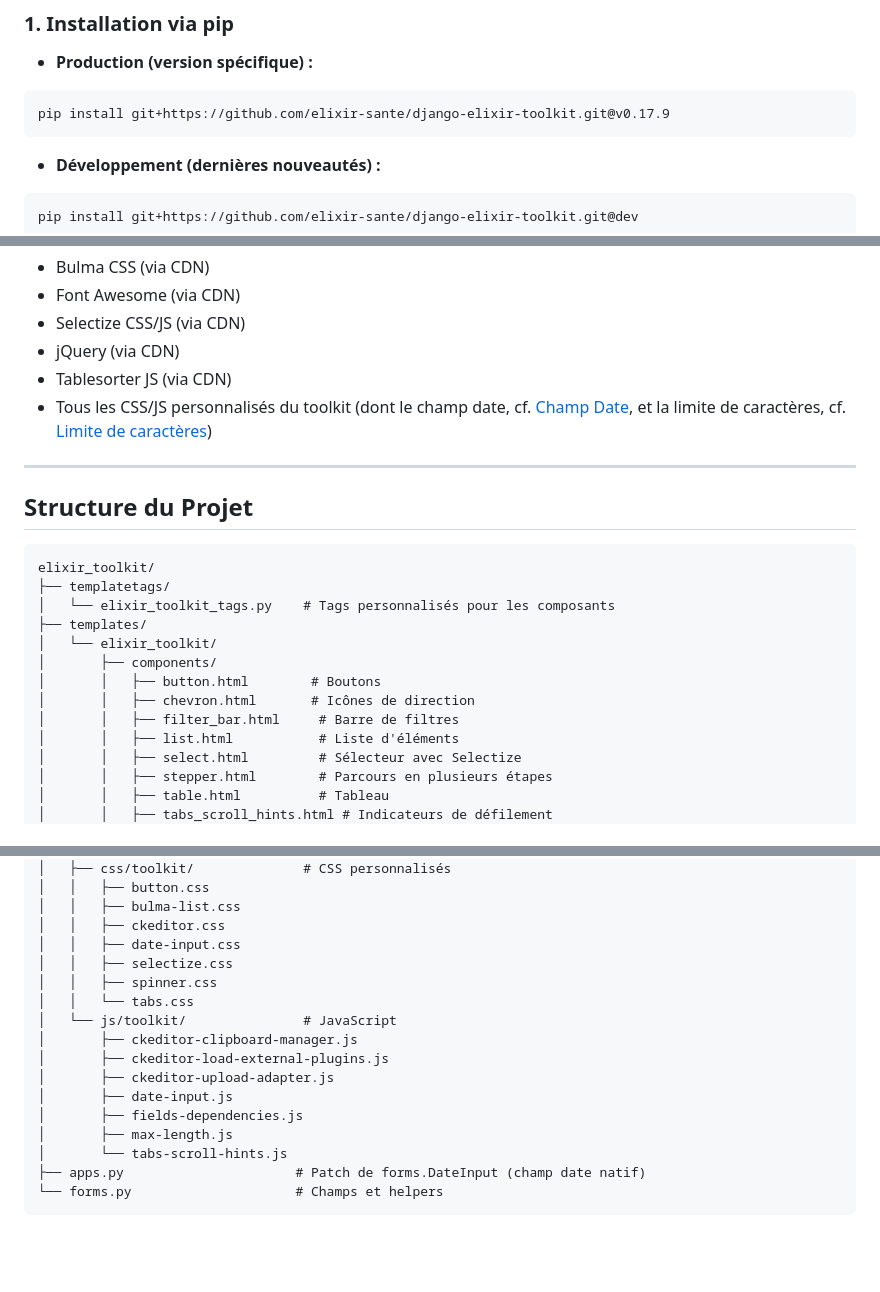
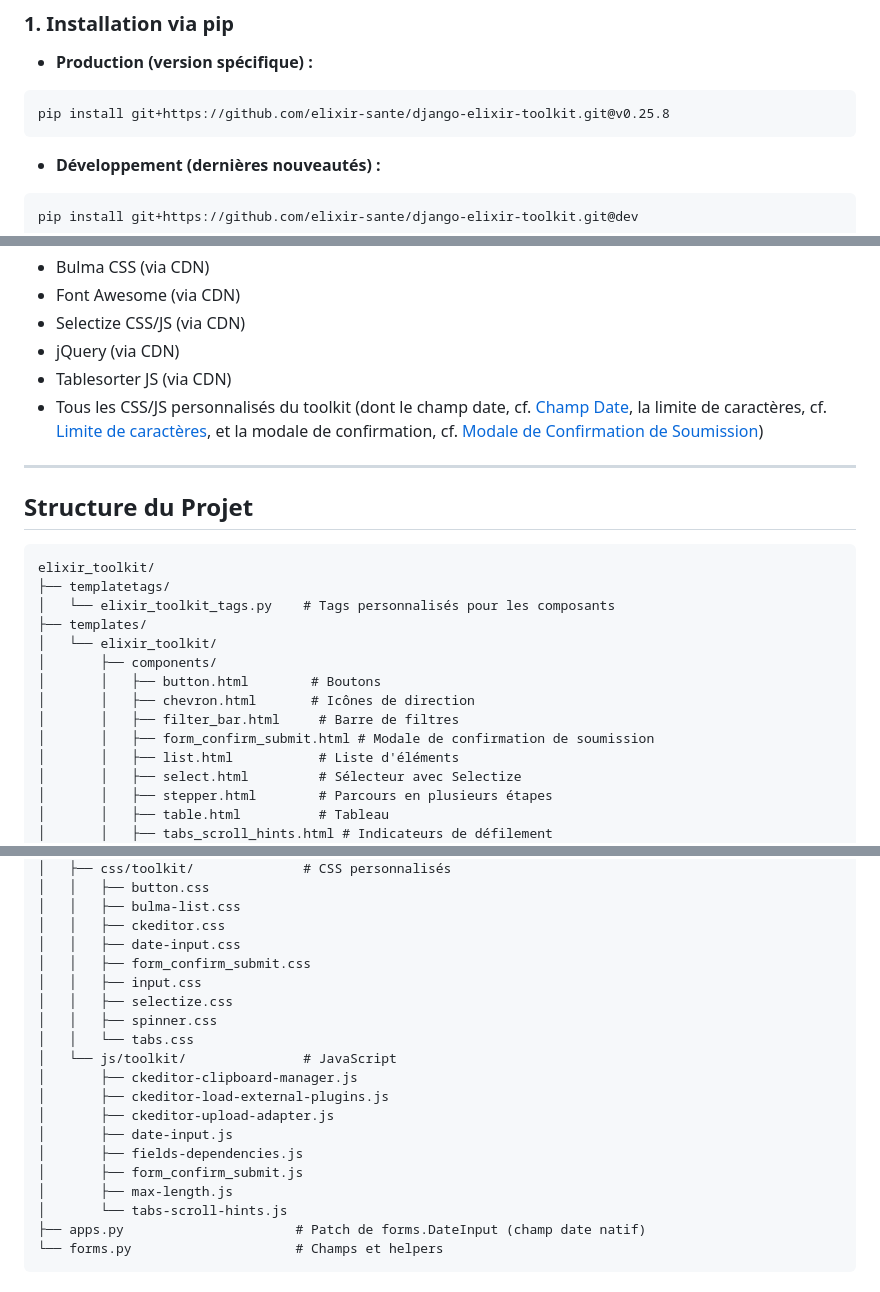
Before and after one commit to elixir-sante/django-elixir-toolkit, a Markdown page: README.md, 3 parts joined by grey strips. Drawn GitHub-style; blank space fills up the shorter version.

Commit message:
docs: updated README.md

````diff
--- a/README.md
+++ b/README.md
@@ -12,7 +12,7 @@ Copyright (C) 2026 Elixir Santé
 
 * **Production (version spécifique) :**
 ```bash
-pip install git+https://github.com/elixir-sante/django-elixir-toolkit.git@v0.17.9
+pip install git+https://github.com/elixir-sante/django-elixir-toolkit.git@v0.25.8
 ```
 
 * **Développement (dernières nouveautés) :**
@@ -52,7 +52,7 @@ Ce tag charge automatiquement :
 - Selectize CSS/JS (via CDN)
 - jQuery (via CDN)
 - Tablesorter JS (via CDN)
-- Tous les CSS/JS personnalisés du toolkit (dont le champ date, cf. [Champ Date](#champ-date), et la limite de caractères, cf. [Limite de caractères](#limite-de-caractères))
+- Tous les CSS/JS personnalisés du toolkit (dont le champ date, cf. [Champ Date](#champ-date), la limite de caractères, cf. [Limite de caractères](#limite-de-caractères), et la modale de confirmation, cf. [Modale de Confirmation de Soumission](#modale-de-confirmation-de-soumission))
 
 ---
 
@@ -68,6 +68,7 @@ elixir_toolkit/
 │       │   ├── button.html        # Boutons
 │       │   ├── chevron.html       # Icônes de direction
 │       │   ├── filter_bar.html     # Barre de filtres
+│       │   ├── form_confirm_submit.html # Modale de confirmation de soumission
 │       │   ├── list.html           # Liste d'éléments
 │       │   ├── select.html         # Sélecteur avec Selectize
 │       │   ├── stepper.html        # Parcours en plusieurs étapes
@@ -86,6 +87,8 @@ elixir_toolkit/
 │   │   ├── bulma-list.css
 │   │   ├── ckeditor.css
 │   │   ├── date-input.css
+│   │   ├── form_confirm_submit.css
+│   │   ├── input.css
 │   │   ├── selectize.css
 │   │   ├── spinner.css
 │   │   └── tabs.css
@@ -95,6 +98,7 @@ elixir_toolkit/
 │       ├── ckeditor-upload-adapter.js
 │       ├── date-input.js
 │       ├── fields-dependencies.js
+│       ├── form_confirm_submit.js
 │       ├── max-length.js
 │       └── tabs-scroll-hints.js
 ├── apps.py                      # Patch de forms.DateInput (champ date natif)
````
Also changed, not shown: other parts of README.md (+80 -0 lines).
